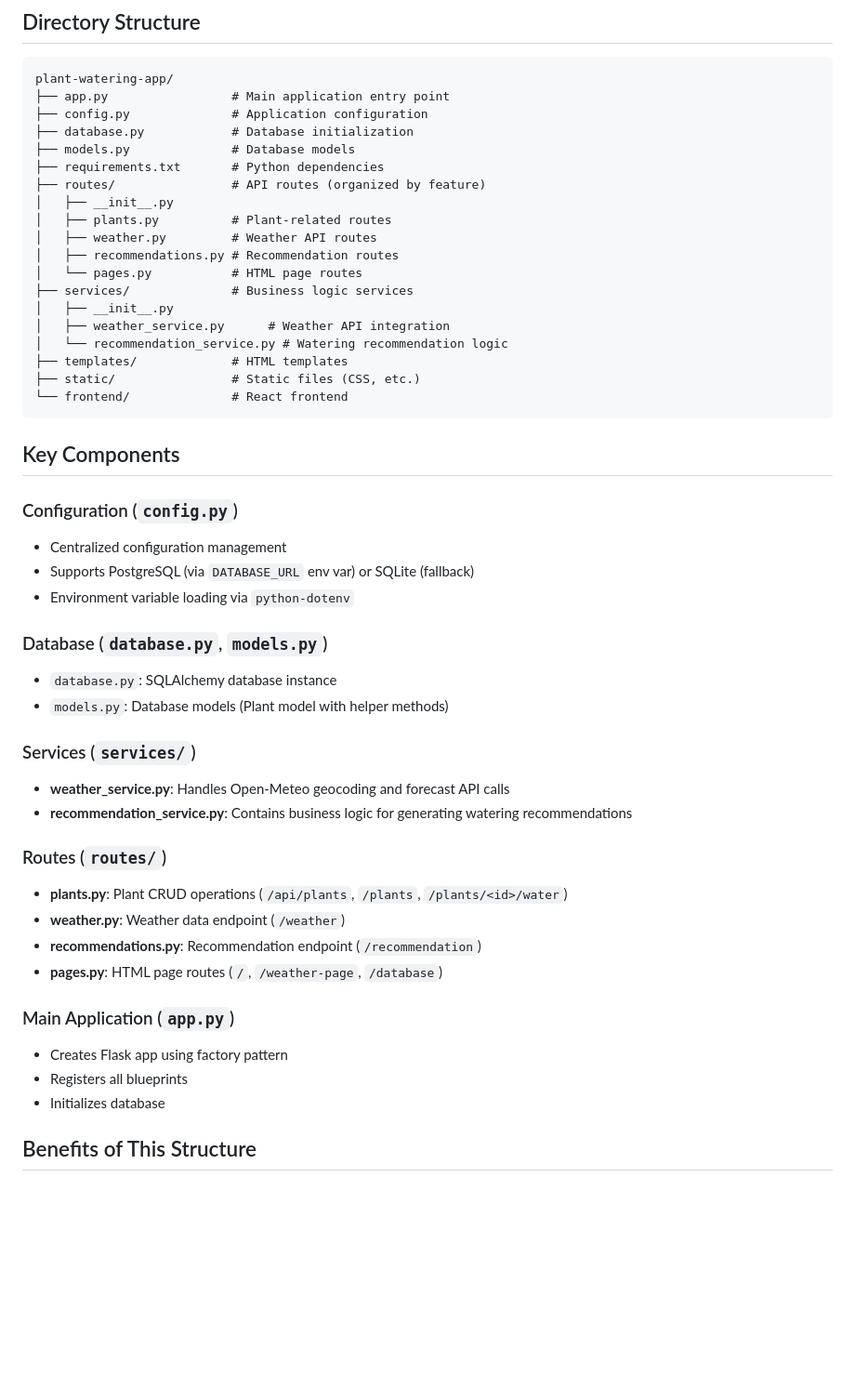
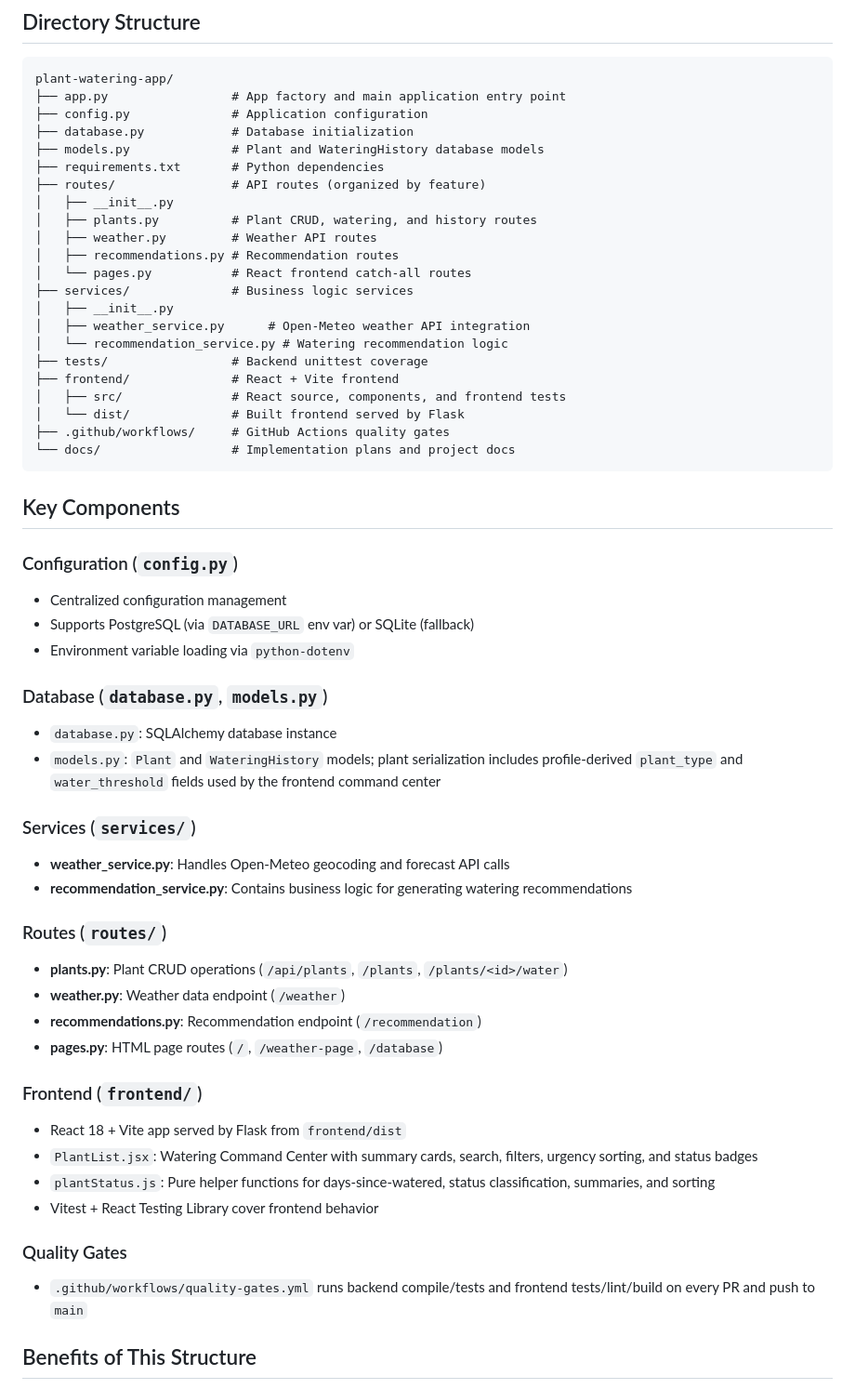
Before and after one commit to jakehulberg/plant-watering-app, a Markdown page: STRUCTURE.md, the part around one of its changes. Shown at 93% size. GitHub-like rendering; blank space fills up the shorter version.

````diff
--- a/STRUCTURE.md
+++ b/STRUCTURE.md
@@ -6,24 +6,27 @@ This project has been refactored into a modular structure for better organizatio
 
 ```
 plant-watering-app/
-├── app.py                 # Main application entry point
+├── app.py                 # App factory and main application entry point
 ├── config.py              # Application configuration
 ├── database.py            # Database initialization
-├── models.py              # Database models
+├── models.py              # Plant and WateringHistory database models
 ├── requirements.txt       # Python dependencies
 ├── routes/                # API routes (organized by feature)
 │   ├── __init__.py
-│   ├── plants.py          # Plant-related routes
+│   ├── plants.py          # Plant CRUD, watering, and history routes
 │   ├── weather.py         # Weather API routes
 │   ├── recommendations.py # Recommendation routes
-│   └── pages.py           # HTML page routes
+│   └── pages.py           # React frontend catch-all routes
 ├── services/              # Business logic services
 │   ├── __init__.py
-│   ├── weather_service.py      # Weather API integration
+│   ├── weather_service.py      # Open-Meteo weather API integration
 │   └── recommendation_service.py # Watering recommendation logic
-├── templates/             # HTML templates
-├── static/                # Static files (CSS, etc.)
-└── frontend/              # React frontend
+├── tests/                 # Backend unittest coverage
+├── frontend/              # React + Vite frontend
+│   ├── src/               # React source, components, and frontend tests
+│   └── dist/              # Built frontend served by Flask
+├── .github/workflows/     # GitHub Actions quality gates
+└── docs/                  # Implementation plans and project docs
 ```
 
 ## Key Components
@@ -35,7 +38,7 @@ plant-watering-app/
 
 ### Database (`database.py`, `models.py`)
 - `database.py`: SQLAlchemy database instance
-- `models.py`: Database models (Plant model with helper methods)
+- `models.py`: `Plant` and `WateringHistory` models; plant serialization includes profile-derived `plant_type` and `water_threshold` fields used by the frontend command center
 
 ### Services (`services/`)
 - **weather_service.py**: Handles Open-Meteo geocoding and forecast API calls
@@ -47,10 +50,15 @@ plant-watering-app/
 - **recommendations.py**: Recommendation endpoint (`/recommendation`)
 - **pages.py**: HTML page routes (`/`, `/weather-page`, `/database`)
 
-### Main Application (`app.py`)
-- Creates Flask app using factory pattern
-- Registers all blueprints
-- Initializes database
+### Frontend (`frontend/`)
+- React 18 + Vite app served by Flask from `frontend/dist`
+- `PlantList.jsx`: Watering Command Center with summary cards, search, filters, urgency sorting, and status badges
+- `plantStatus.js`: Pure helper functions for days-since-watered, status classification, summaries, and sorting
+- Vitest + React Testing Library cover frontend behavior
+
+### Quality Gates
+- `.github/workflows/quality-gates.yml` runs backend compile/tests and frontend tests/lint/build on every PR and push to `main`
+
 
 ## Benefits of This Structure
 
````
Also changed, not shown: other parts of STRUCTURE.md (+18 -4 lines), readme.md (+45 -8 lines).
